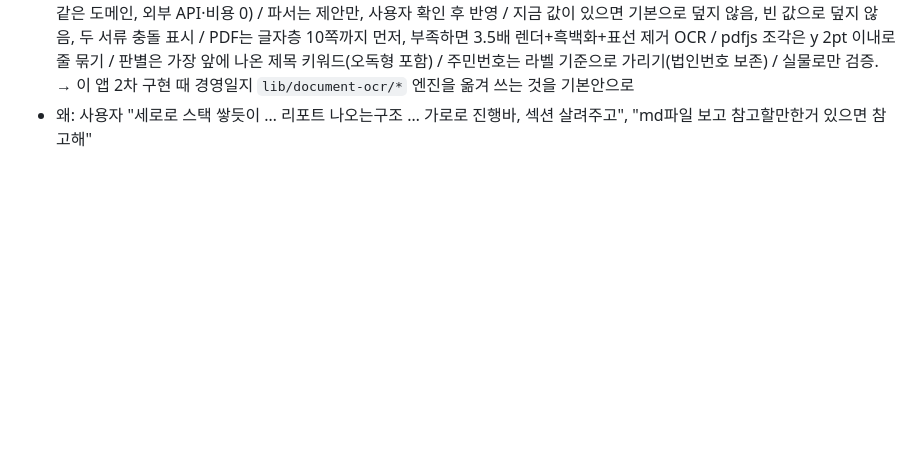
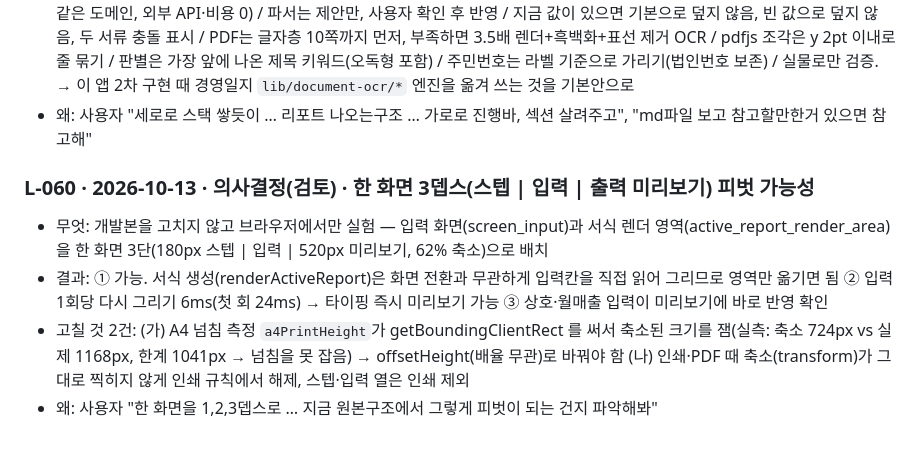
Before and after one commit to leadMSC/costep_report_system, a Markdown page: 작업로그.md, the part around the change. Drawn GitHub-style; blank space fills up the shorter version.

Commit message:
3뎁스(스텝|입력|미리보기) 피벗 검토 기록 (L-060)
Co-Authored-By: Claude Opus 5.5 <noreply@anthropic.com>

```diff
--- a/작업로그.md
+++ b/작업로그.md
@@ -369,3 +369,9 @@
 - 무엇: 목업을 한 페이지 세로 스택으로 — 섹션(내 정보·서류·대표자·사업장·매출·비용·대출·세금·앞으로 계획·리포트)을 위에서 아래로 쌓고, [다음]을 누르면 끝난 섹션은 한 줄 요약(수정 가능)으로 접히고 다음 섹션이 아래에 열림. 맨 위 고정 가로 진행바(끝남 청록·지금 검정, 눌러 이동). 서류를 올리면 읽은 값은 노란 칸, 「빈칸만 보기」로 빠진 칸만 모아 봄
 - 참고(사용자 제공 `문서자동입력_노하우_핸드오프.md`, 경영일지·모아워크 구현): 브라우저 안에서만 읽기(tesseract.js·pdfjs, 에셋은 같은 도메인, 외부 API·비용 0) / 파서는 제안만, 사용자 확인 후 반영 / 지금 값이 있으면 기본으로 덮지 않음, 빈 값으로 덮지 않음, 두 서류 충돌 표시 / PDF는 글자층 10쪽까지 먼저, 부족하면 3.5배 렌더+흑백화+표선 제거 OCR / pdfjs 조각은 y 2pt 이내로 줄 묶기 / 판별은 가장 앞에 나온 제목 키워드(오독형 포함) / 주민번호는 라벨 기준으로 가리기(법인번호 보존) / 실물로만 검증. → 이 앱 2차 구현 때 경영일지 `lib/document-ocr/*` 엔진을 옮겨 쓰는 것을 기본안으로
 - 왜: 사용자 "세로로 스택 쌓듯이 … 리포트 나오는구조 … 가로로 진행바, 섹션 살려주고", "md파일 보고 참고할만한거 있으면 참고해"
+
+### L-060 · 2026-10-13 · 의사결정(검토) · 한 화면 3뎁스(스텝 | 입력 | 출력 미리보기) 피벗 가능성
+- 무엇: 개발본을 고치지 않고 브라우저에서만 실험 — 입력 화면(screen_input)과 서식 렌더 영역(active_report_render_area)을 한 화면 3단(180px 스텝 | 입력 | 520px 미리보기, 62% 축소)으로 배치
+- 결과: ① 가능. 서식 생성(renderActiveReport)은 화면 전환과 무관하게 입력칸을 직접 읽어 그리므로 영역만 옮기면 됨 ② 입력 1회당 다시 그리기 6ms(첫 회 24ms) → 타이핑 즉시 미리보기 가능 ③ 상호·월매출 입력이 미리보기에 바로 반영 확인
+- 고칠 것 2건: (가) A4 넘침 측정 `a4PrintHeight`가 getBoundingClientRect 를 써서 축소된 크기를 잼(실측: 축소 724px vs 실제 1168px, 한계 1041px → 넘침을 못 잡음) → offsetHeight(배율 무관)로 바꿔야 함 (나) 인쇄·PDF 때 축소(transform)가 그대로 찍히지 않게 인쇄 규칙에서 해제, 스텝·입력 열은 인쇄 제외
+- 왜: 사용자 "한 화면을 1,2,3뎁스로 … 지금 원본구조에서 그렇게 피벗이 되는 건지 파악해봐"
```
